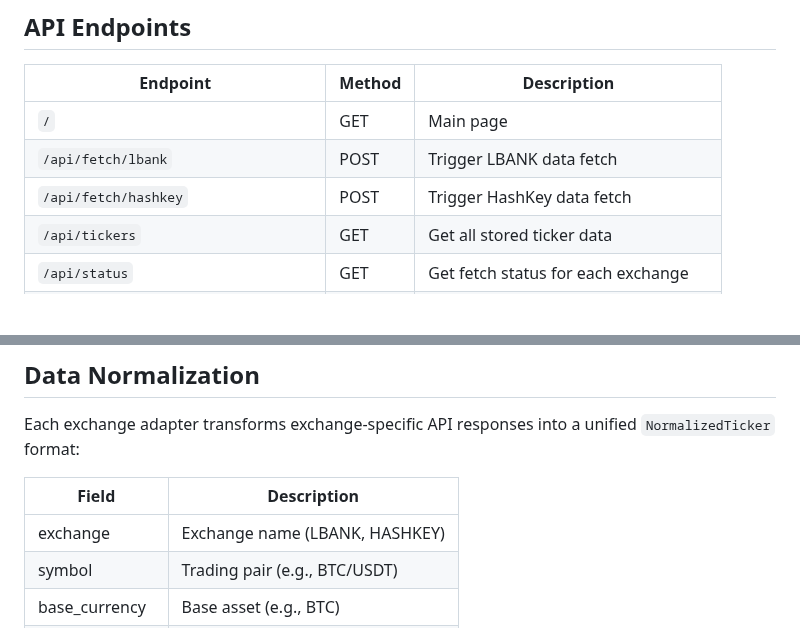
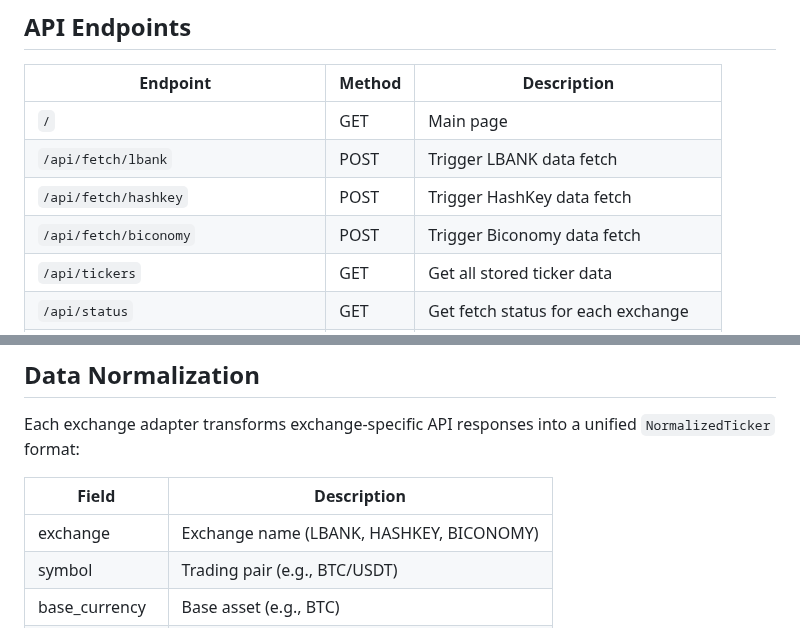
Before and after one commit to gosdorxda/arbit-replit, a Markdown page: replit.md, 2 parts joined by grey strips. Rendered like a GitHub page; blank space fills up the shorter version.

```diff
--- a/replit.md
+++ b/replit.md
@@ -42,6 +43,7 @@ static/
 | `/` | GET | Main page |
 | `/api/fetch/lbank` | POST | Trigger LBANK data fetch |
 | `/api/fetch/hashkey` | POST | Trigger HashKey data fetch |
+| `/api/fetch/biconomy` | POST | Trigger Biconomy data fetch |
 | `/api/tickers` | GET | Get all stored ticker data |
 | `/api/status` | GET | Get fetch status for each exchange |
 | `/api/logs` | GET | Get recent fetch logs |
@@ -53,7 +55,7 @@ Each exchange adapter transforms exchange-specific API responses into a unified
 
 | Field | Description |
 |-------|-------------|
-| exchange | Exchange name (LBANK, HASHKEY) |
+| exchange | Exchange name (LBANK, HASHKEY, BICONOMY) |
 | symbol | Trading pair (e.g., BTC/USDT) |
 | base_currency | Base asset (e.g., BTC) |
 | quote_currency | Quote asset (always USDT) |
```
Also changed, not shown: other parts of replit.md (+6 -4 lines).
